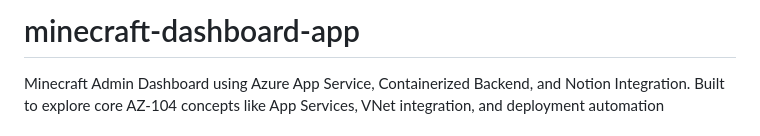
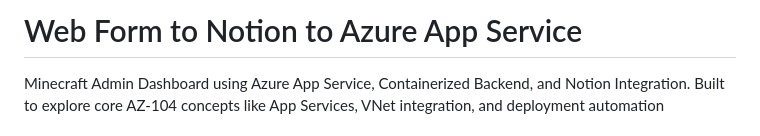
Before and after one commit to shevonnepolastre/minecraft-dashboard-app, a Markdown page: README.md, the part around the change. Rendered like a GitHub page.

```diff
--- a/README.md
+++ b/README.md
@@ -1,4 +1,4 @@
-# minecraft-dashboard-app
+# Web Form to Notion to Azure App Service
 Minecraft Admin Dashboard using Azure App Service, Containerized Backend, and Notion Integration. Built to explore core AZ-104 concepts like App Services, VNet integration, and deployment automation
 
 ## Features
```
